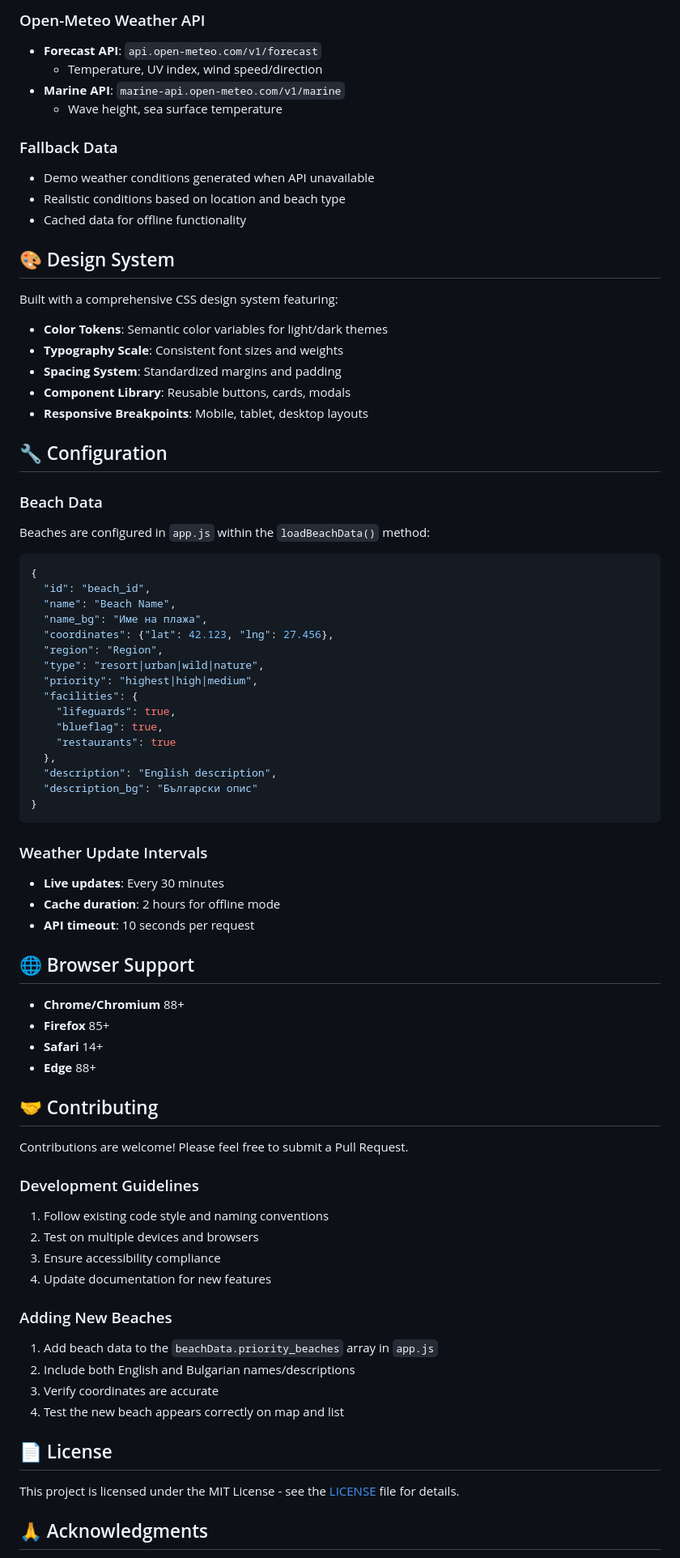
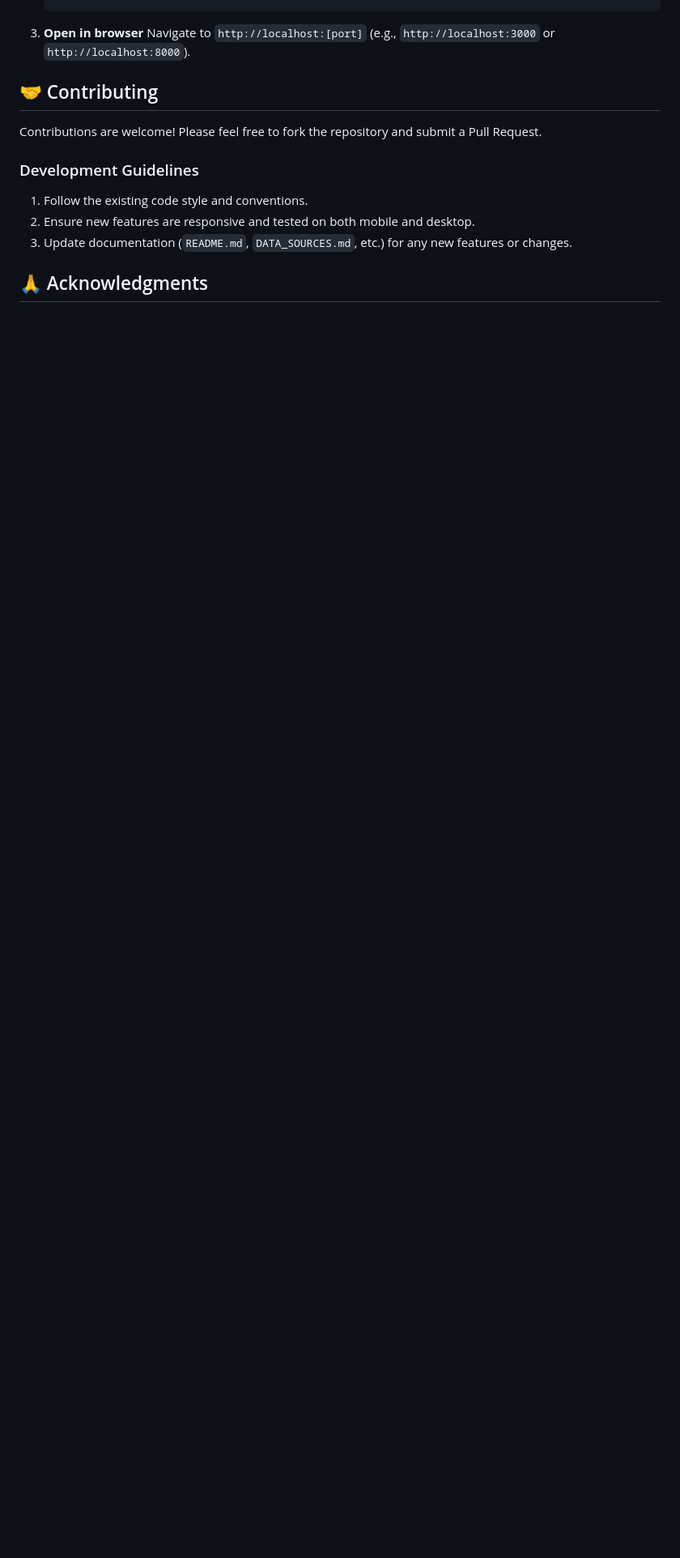
Before and after one commit to Gokaroth/FlagWatch, a Markdown page: README.md, the part around one of its changes. Shown at 81% size. Drawn GitHub-style; blank space fills up the shorter version.

````diff
--- a/README.md
+++ b/README.md
@@ -141,78 +92,14 @@ Safety flags are calculated using these thresholds:
-### Open-Meteo Weather API
-- **Forecast API**: `api.open-meteo.com/v1/forecast`
-  - Temperature, UV index, wind speed/direction
-- **Marine API**: `marine-api.open-meteo.com/v1/marine`
-  - Wave height, sea surface temperature
-
-### Fallback Data
-- Demo weather conditions generated when API unavailable
-- Realistic conditions based on location and beach type
-- Cached data for offline functionality
-
-## 🎨 Design System
-
-Built with a comprehensive CSS design system featuring:
-- **Color Tokens**: Semantic color variables for light/dark themes
-- **Typography Scale**: Consistent font sizes and weights
-- **Spacing System**: Standardized margins and padding
-- **Component Library**: Reusable buttons, cards, modals
-- **Responsive Breakpoints**: Mobile, tablet, desktop layouts
-
-## 🔧 Configuration
-
-### Beach Data
-Beaches are configured in `app.js` within the `loadBeachData()` method:
-
-```javascript
-{
-  "id": "beach_id",
-  "name": "Beach Name",
-  "name_bg": "Име на плажа",
-  "coordinates": {"lat": 42.123, "lng": 27.456},
-  "region": "Region",
-  "type": "resort|urban|wild|nature",
-  "priority": "highest|high|medium",
-  "facilities": {
-    "lifeguards": true,
-    "blueflag": true,
-    "restaurants": true
-  },
-  "description": "English description",
-  "description_bg": "Български опис"
-}
-```
-
-### Weather Update Intervals
-- **Live updates**: Every 30 minutes
-- **Cache duration**: 2 hours for offline mode
-- **API timeout**: 10 seconds per request
-
-## 🌐 Browser Support
-
-- **Chrome/Chromium** 88+
-- **Firefox** 85+
-- **Safari** 14+
-- **Edge** 88+
+3.  **Open in browser**
+    Navigate to `http://localhost:[port]` (e.g., `http://localhost:3000` or `http://localhost:8000`).
 
 ## 🤝 Contributing
 
-Contributions are welcome! Please feel free to submit a Pull Request.
+Contributions are welcome! Please feel free to fork the repository and submit a Pull Request.
 
 ### Development Guidelines
-1. Follow existing code style and naming conventions
-2. Test on multiple devices and browsers
-3. Ensure accessibility compliance
-4. Update documentation for new features
-
-### Adding New Beaches
-1. Add beach data to the `beachData.priority_beaches` array in `app.js`
-2. Include both English and Bulgarian names/descriptions
-3. Verify coordinates are accurate
-4. Test the new beach appears correctly on map and list
-
-## 📄 License
-
-This project is licensed under the MIT License - see the [LICENSE](LICENSE) file for details.
+1.  Follow the existing code style and conventions.
+2.  Ensure new features are responsive and tested on both mobile and desktop.
+3.  Update documentation (`README.md`, `DATA_SOURCES.md`, etc.) for any new features or changes.
 
 ## 🙏 Acknowledgments
 
````
Also changed, not shown: other parts of README.md (+66 -114 lines).
